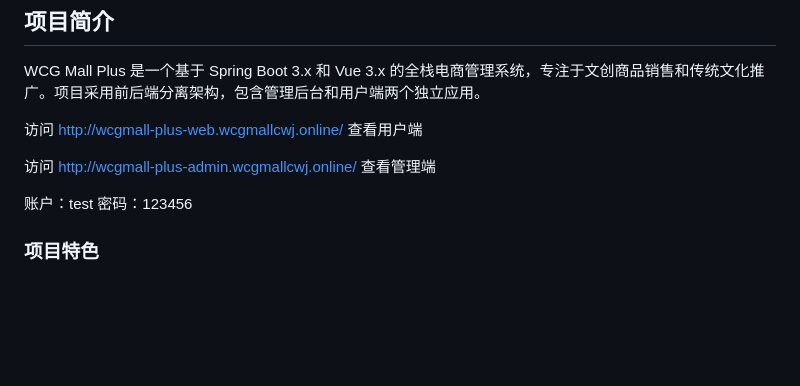
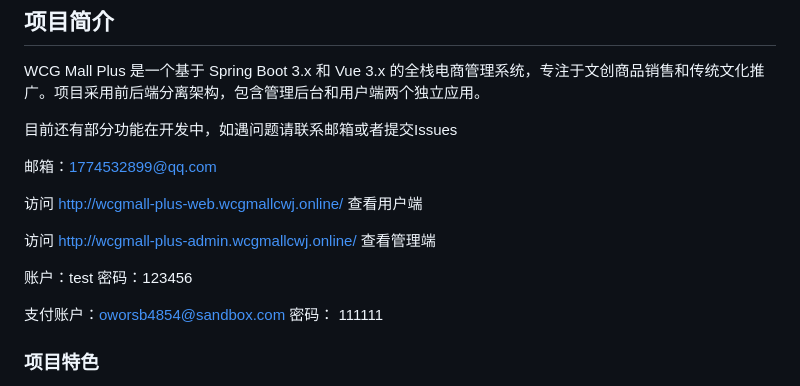
Before and after one commit to chenweijiang99/wcgmall-plus, a Markdown page: README.md, the part around the change. GitHub-like rendering; blank space fills up the shorter version.

Commit message:
update README.md.
Signed-off-by: River <11655583+CWJ991203@user.noreply.gitee.com>

```diff
--- a/README.md
+++ b/README.md
@@ -3,6 +3,10 @@
 ## 项目简介
 
 WCG Mall Plus 是一个基于 Spring Boot 3.x 和 Vue 3.x 的全栈电商管理系统，专注于文创商品销售和传统文化推广。项目采用前后端分离架构，包含管理后台和用户端两个独立应用。
+
+目前还有部分功能在开发中，如遇问题请联系邮箱或者提交Issues
+
+邮箱：1774532899@qq.com
 
 访问 http://wcgmall-plus-web.wcgmallcwj.online/ 查看用户端
 
@@ -10,6 +14,9 @@ WCG Mall Plus 是一个基于 Spring Boot 3.x 和 Vue 3.x 的全栈电商管理
 
 账户：test
 密码：123456
+
+支付账户：oworsb4854@sandbox.com
+密码： 111111
 
 
 ### 项目特色
```
